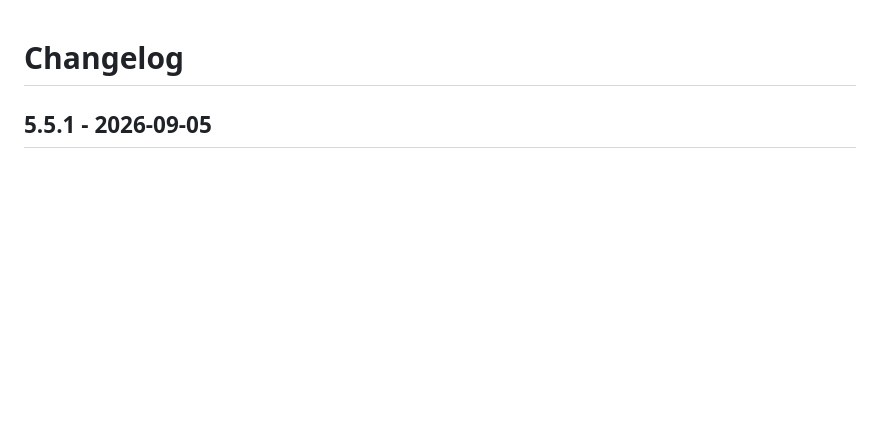
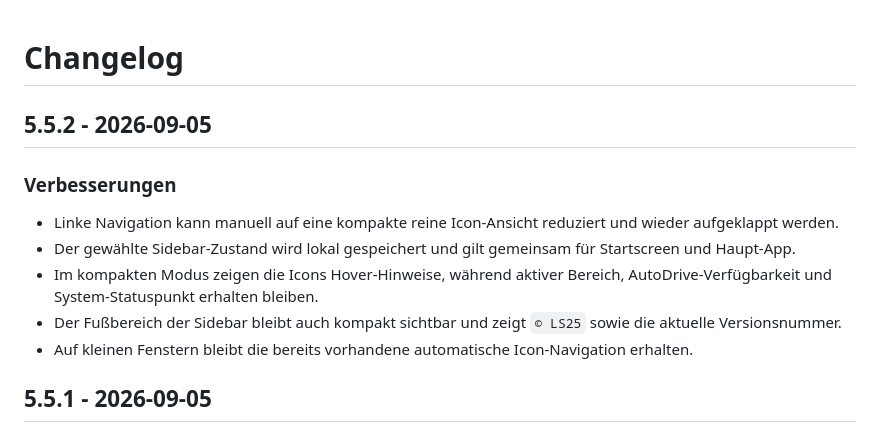
Before and after one commit to philvangaatd/LS25_HofDashboard, a Markdown page: CHANGELOG.md, the part around the change. Drawn GitHub-style; blank space fills up the shorter version.

Commit message:
Add v5.5.2 navigation changelog

```diff
--- a/CHANGELOG.md
+++ b/CHANGELOG.md
@@ -1,4 +1,13 @@
 # Changelog
+
+## 5.5.2 - 2026-09-05
+
+### Verbesserungen
+- Linke Navigation kann manuell auf eine kompakte reine Icon-Ansicht reduziert und wieder aufgeklappt werden.
+- Der gewählte Sidebar-Zustand wird lokal gespeichert und gilt gemeinsam für Startscreen und Haupt-App.
+- Im kompakten Modus zeigen die Icons Hover-Hinweise, während aktiver Bereich, AutoDrive-Verfügbarkeit und System-Statuspunkt erhalten bleiben.
+- Der Fußbereich der Sidebar bleibt auch kompakt sichtbar und zeigt `© LS25` sowie die aktuelle Versionsnummer.
+- Auf kleinen Fenstern bleibt die bereits vorhandene automatische Icon-Navigation erhalten.
 
 ## 5.5.1 - 2026-09-05
 
```
